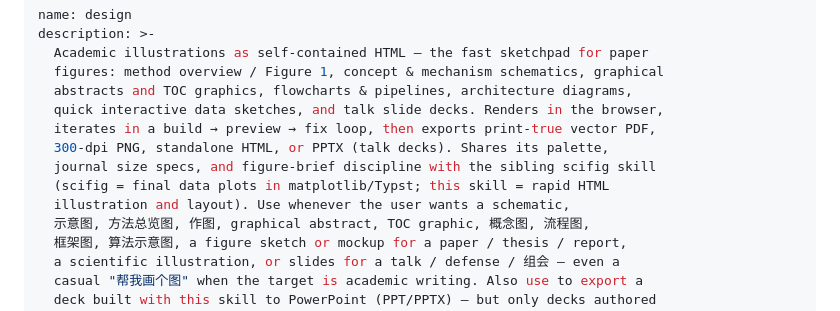
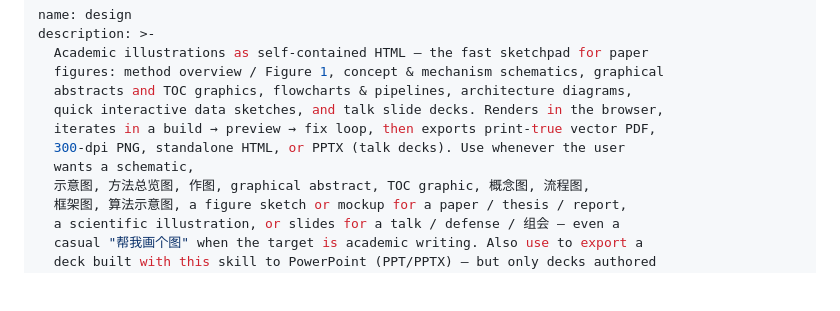
Before and after one commit to iluluyu/stylus, a Markdown page: skills/design/SKILL.md, the part around the change. Rendered like a GitHub page; blank space fills up the shorter version.

Commit message:
design: trim description under Agent Skills 1024-char limit, decouple from scifig

```diff
--- a/skills/design/SKILL.md
+++ b/skills/design/SKILL.md
@@ -6,10 +6,8 @@ description: >-
   abstracts and TOC graphics, flowcharts & pipelines, architecture diagrams,
   quick interactive data sketches, and talk slide decks. Renders in the browser,
   iterates in a build → preview → fix loop, then exports print-true vector PDF,
-  300-dpi PNG, standalone HTML, or PPTX (talk decks). Shares its palette,
-  journal size specs, and figure-brief discipline with the sibling scifig skill
-  (scifig = final data plots in matplotlib/Typst; this skill = rapid HTML
-  illustration and layout). Use whenever the user wants a schematic,
+  300-dpi PNG, standalone HTML, or PPTX (talk decks). Use whenever the user
+  wants a schematic,
   示意图, 方法总览图, 作图, graphical abstract, TOC graphic, 概念图, 流程图,
   框架图, 算法示意图, a figure sketch or mockup for a paper / thesis / report,
   a scientific illustration, or slides for a talk / defense / 组会 — even a
```
